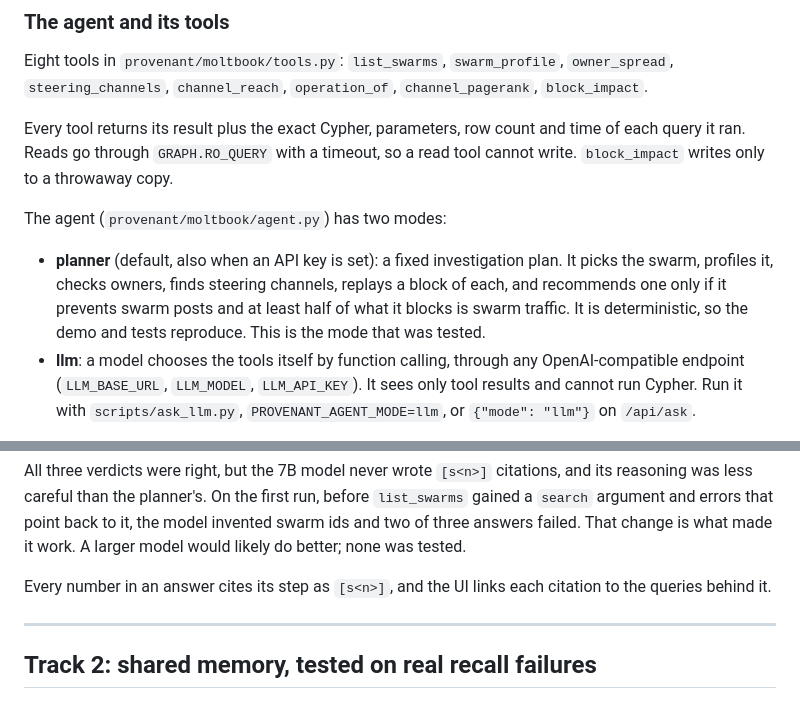
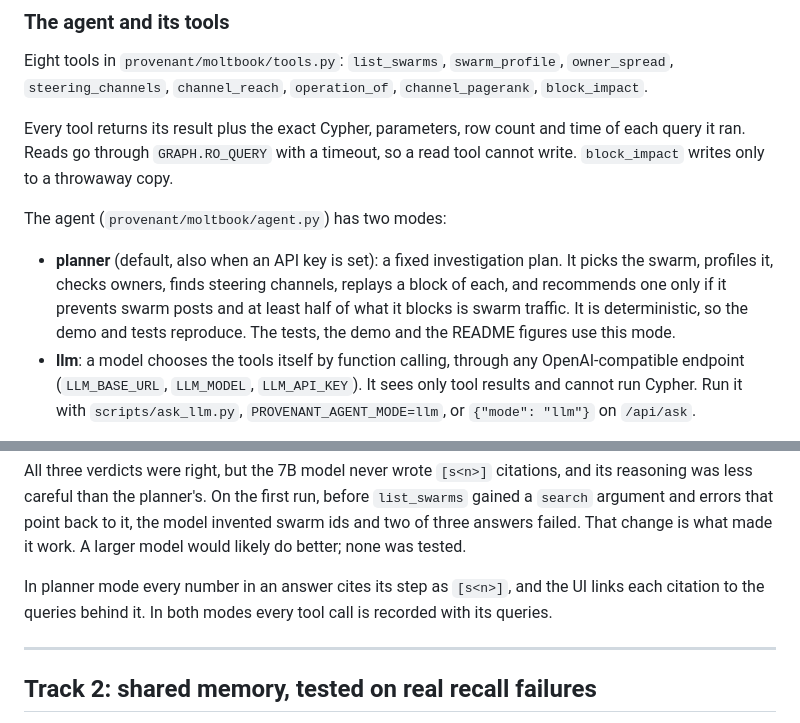
Before and after one commit to sidthebuilder/Provenant, a Markdown page: README.md, 2 parts joined by grey strips. GitHub-like rendering.

Commit message:
README: clarify planner vs LLM mode

```diff
--- a/README.md
+++ b/README.md
@@ -132,7 +132,7 @@ Every tool returns its result plus the exact Cypher, parameters, row count and t
 
 The agent (`provenant/moltbook/agent.py`) has two modes:
 
-- **planner** (default, also when an API key is set): a fixed investigation plan. It picks the swarm, profiles it, checks owners, finds steering channels, replays a block of each, and recommends one only if it prevents swarm posts and at least half of what it blocks is swarm traffic. It is deterministic, so the demo and tests reproduce. This is the mode that was tested.
+- **planner** (default, also when an API key is set): a fixed investigation plan. It picks the swarm, profiles it, checks owners, finds steering channels, replays a block of each, and recommends one only if it prevents swarm posts and at least half of what it blocks is swarm traffic. It is deterministic, so the demo and tests reproduce. The tests, the demo and the README figures use this mode.
 - **llm**: a model chooses the tools itself by function calling, through any OpenAI-compatible endpoint (`LLM_BASE_URL`, `LLM_MODEL`, `LLM_API_KEY`). It sees only tool results and cannot run Cypher. Run it with `scripts/ask_llm.py`, `PROVENANT_AGENT_MODE=llm`, or `{"mode": "llm"}` on `/api/ask`.
 
 **LLM mode, tested with a small local model.** On 18 October I ran `scripts/ask_llm.py` with `qwen2.5:7b` through Ollama on a laptop RTX 5050 (8 GB). Transcripts are in `reports/agent_answers_llm.json`.
@@ -145,7 +145,7 @@ The agent (`provenant/moltbook/agent.py`) has two modes:
 
 All three verdicts were right, but the 7B model never wrote `[s<n>]` citations, and its reasoning was less careful than the planner's. On the first run, before `list_swarms` gained a `search` argument and errors that point back to it, the model invented swarm ids and two of three answers failed. That change is what made it work. A larger model would likely do better; none was tested.
 
-Every number in an answer cites its step as `[s<n>]`, and the UI links each citation to the queries behind it.
+In planner mode every number in an answer cites its step as `[s<n>]`, and the UI links each citation to the queries behind it. In both modes every tool call is recorded with its queries.
 
 ---
 
```
